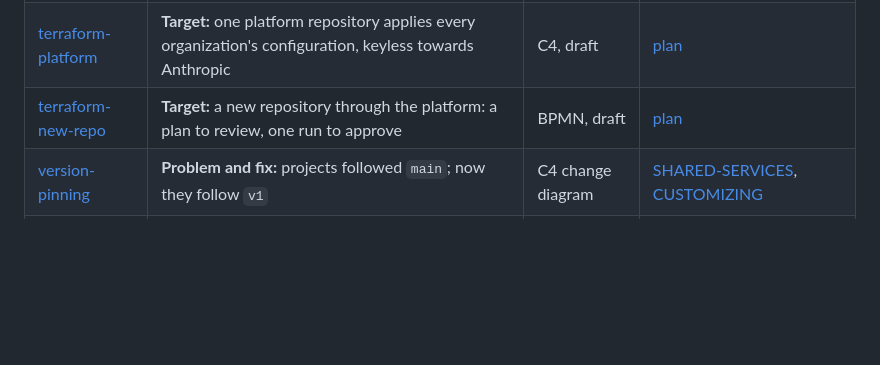
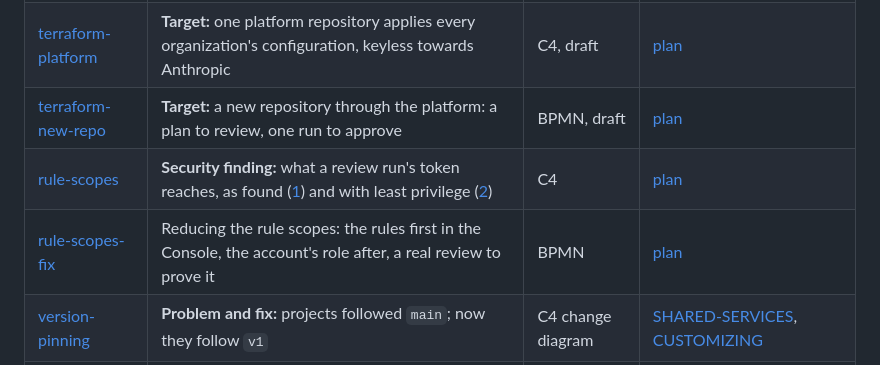
Before and after one commit to egov-sofa/software-factory, a Markdown page: docs/diagrams/README.md, the part around the change. Drawn GitHub-style; blank space fills up the shorter version.

```diff
--- a/docs/diagrams/README.md
+++ b/docs/diagrams/README.md
@@ -25,6 +25,8 @@ The `.svg` exports are git-ignored, like in claude-skills.
 | [claude-services-setup](claude-services-setup.png) | Setting a repository up for the Claude review: who does what, in order, review switch last | BPMN | [CLAUDE-SERVICES-AUTH](../CLAUDE-SERVICES-AUTH.md) |
 | [terraform-platform](terraform-platform.png) | **Target:** one platform repository applies every organization's configuration, keyless towards Anthropic | C4, draft | [plan](../plans/2026-11-19-terraform-platform.md) |
 | [terraform-new-repo](terraform-new-repo.png) | **Target:** a new repository through the platform: a plan to review, one run to approve | BPMN, draft | [plan](../plans/2026-11-19-terraform-platform.md) |
+| [rule-scopes](rule-scopes-1.png) | **Security finding:** what a review run's token reaches, as found ([1](rule-scopes-1.png)) and with least privilege ([2](rule-scopes-2.png)) | C4 | [plan](../plans/2026-11-19-terraform-platform.md#security-finding-federation-rule-scopes-2026-11-20) |
+| [rule-scopes-fix](rule-scopes-fix.png) | Reducing the rule scopes: the rules first in the Console, the account's role after, a real review to prove it | BPMN | [plan](../plans/2026-11-19-terraform-platform.md#security-finding-federation-rule-scopes-2026-11-20) |
 | [version-pinning](version-pinning.png) | **Problem and fix:** projects followed `main`; now they follow `v1` | C4 change diagram | [SHARED-SERVICES](../SHARED-SERVICES.md), [CUSTOMIZING](../CUSTOMIZING.md) |
 | [release-flow](release-flow.png) | How a release is made and reaches projects | BPMN | [SHARED-SERVICES](../SHARED-SERVICES.md), [CUSTOMIZING](../CUSTOMIZING.md) |
 | [cross-org-access](cross-org-access-1.png) | **Problem and options:** a public factory today ([1](cross-org-access-1.png)), what breaks if it were private ([2](cross-org-access-2.png)), one GitHub Enterprise ([3](cross-org-access-3.png)) | C4 | [SHARED-SERVICES](../SHARED-SERVICES.md), [CUSTOMIZING](../CUSTOMIZING.md), [ENTERPRISE-VISION](../ENTERPRISE-VISION.md) |
```
Also changed, not shown: docs/plans/2026-11-19-terraform-platform.md (+42 -9 lines), docs/diagrams/rule-scopes-1.png (added), docs/diagrams/rule-scopes-2.png (added), docs/diagrams/rule-scopes-fix.png (added), 4 other files.
